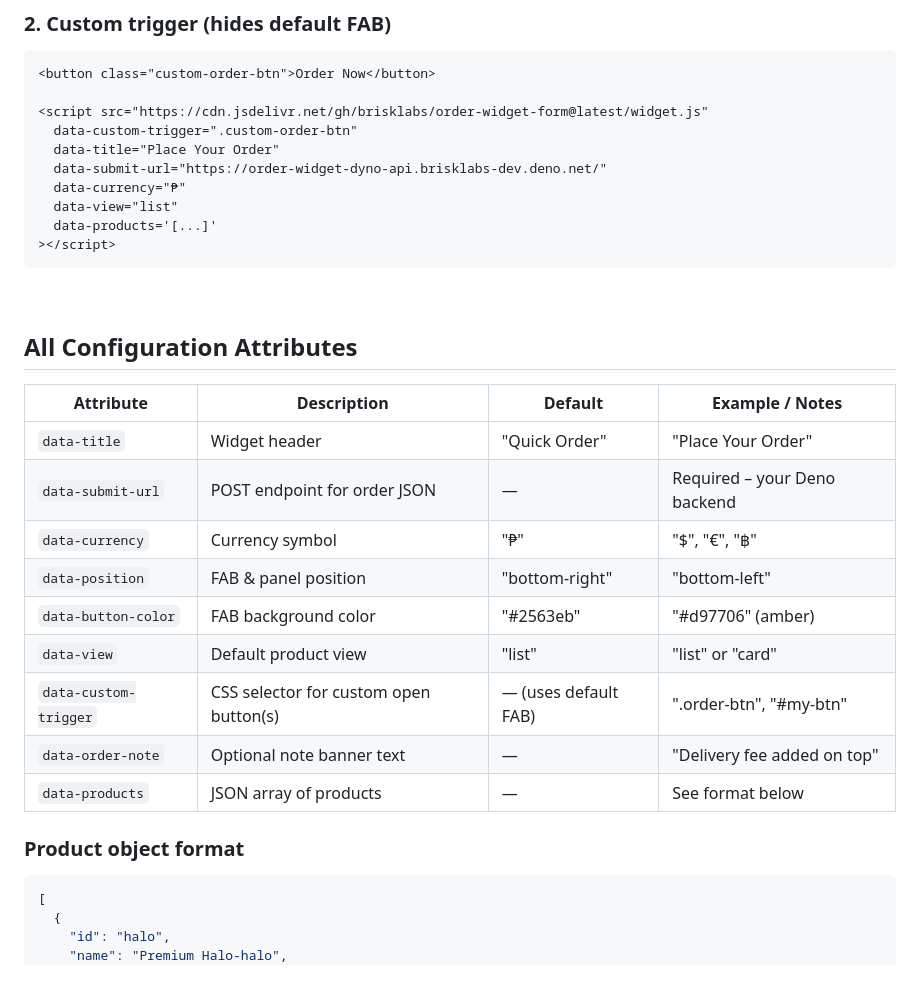
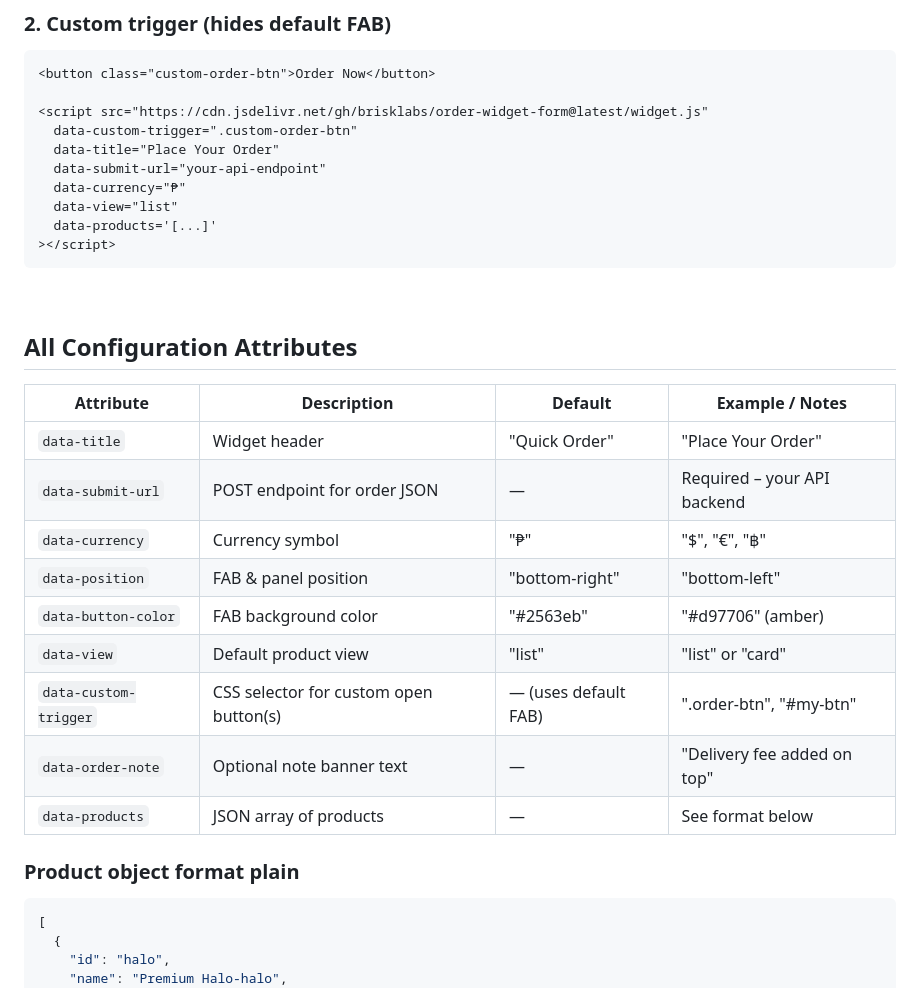
Before and after one commit to brisklabs/order-widget-form, a Markdown page: README.md, the part around one of its changes. Rendered like a GitHub page.

````diff
--- a/README.md
+++ b/README.md
@@ -49,7 +49,7 @@ A lightweight, customizable, embeddable **ordering form widget** for websites
 <script src="https://cdn.jsdelivr.net/gh/brisklabs/order-widget-form@latest/widget.js"
   data-custom-trigger=".custom-order-btn"
   data-title="Place Your Order"
-  data-submit-url="https://order-widget-dyno-api.brisklabs-dev.deno.net/"
+  data-submit-url="your-api-endpoint"
   data-currency="₱"
   data-view="list"
   data-products='[...]'
@@ -63,7 +63,7 @@ A lightweight, customizable, embeddable **ordering form widget** for websites
 | Attribute              | Description                                      | Default              | Example / Notes                              |
 |------------------------|--------------------------------------------------|----------------------|----------------------------------------------|
 | `data-title`           | Widget header                                    | "Quick Order"        | "Place Your Order"                           |
-| `data-submit-url`      | POST endpoint for order JSON                     | —                    | Required – your Deno backend                 |
+| `data-submit-url`      | POST endpoint for order JSON                     | —                    | Required – your API backend                 |
 | `data-currency`        | Currency symbol                                  | "₱"                  | "$", "€", "฿"                                |
 | `data-position`        | FAB & panel position                             | "bottom-right"       | "bottom-left"                                |
 | `data-button-color`    | FAB background color                             | "#2563eb"            | "#d97706" (amber)                            |
@@ -72,7 +72,7 @@ A lightweight, customizable, embeddable **ordering form widget** for websites
 | `data-order-note`      | Optional note banner text                        | —                    | "Delivery fee added on top"                    |
 | `data-products`        | JSON array of products                           | —                    | See format below                             |
 
-### Product object format
+### Product object format plain
 
 ```json
 [
````
Also changed, not shown: other parts of README.md (+39 -29 lines).
